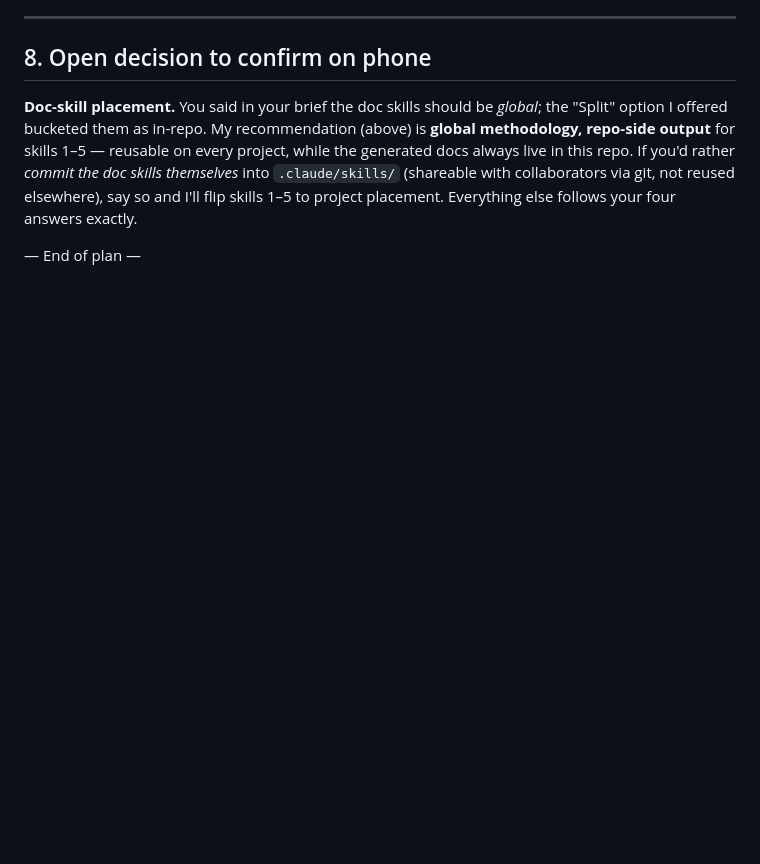
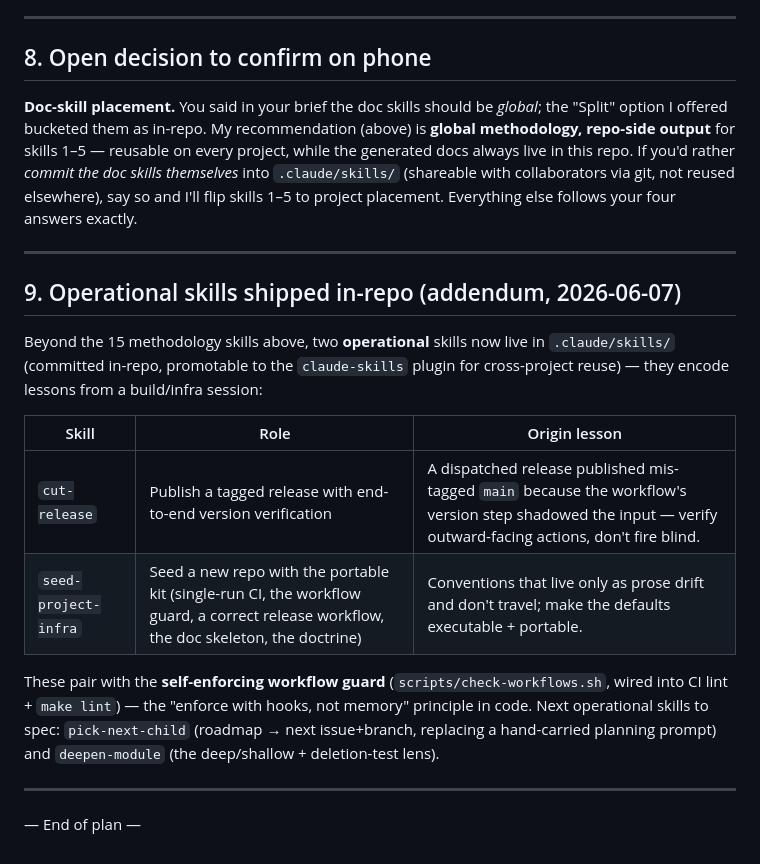
Before and after one commit to dotts-h/Copilot-sdk, a Markdown page: SKILLS_PLAN.md, the part around the change. GitHub-like rendering; blank space fills up the shorter version.

Commit message:
infra(skills): portable cut-release + seed-project-infra skills
The "portable skills" + "project-infra kit" infra threads. Two operational skills under
.claude/skills/ (committed in-repo, promotable to the claude-skills plugin for cross-project
reuse), encoding this session's lessons so they travel to new projects instead of being
re-derived:

- cut-release: publish a tagged release with end-to-end version verification (pre-flight the
  version-resolution, dispatch fallback when tag-push is blocked, verify the published tag
  matches the request). Encodes the mis-tagged-`main` lesson.
- seed-project-infra: seed a new repo with the portable kit — single-run CI triggers, the
  self-enforcing workflow guard, a correct release workflow, the doc skeleton (CONVENTIONS +
  CONTEXT glossary + ADR log + generated CODEMAP), and the doctrine (one fact one home;
  small diffs + leash; enforce with hooks not memory; verify outward-facing actions). The
  "how does our infra work with new projects" answer, made actionable + lean.

SKILLS_PLAN.md addendum documents both + the next operational skills to spec
(pick-next-child, deepen-module).

https://claude.ai/code/session_01GHZhnF21KQPcBbnftSPppQ

```diff
--- a/SKILLS_PLAN.md
+++ b/SKILLS_PLAN.md
@@ -287,4 +287,24 @@ For each skill, hand the creator: the **name**, the **`description` draft** (ver
 
 **Doc-skill placement.** You said in your brief the doc skills should be *global*; the "Split" option I offered bucketed them as in-repo. My recommendation (above) is **global methodology, repo-side output** for skills 1–5 — reusable on every project, while the generated docs always live in this repo. If you'd rather *commit the doc skills themselves* into `.claude/skills/` (shareable with collaborators via git, not reused elsewhere), say so and I'll flip skills 1–5 to project placement. Everything else follows your four answers exactly.
 
+---
+
+## 9. Operational skills shipped in-repo (addendum, 2026-06-07)
+
+Beyond the 15 methodology skills above, two **operational** skills now live in
+`.claude/skills/` (committed in-repo, promotable to the `claude-skills` plugin for
+cross-project reuse) — they encode lessons from a build/infra session:
+
+| Skill | Role | Origin lesson |
+|-------|------|---------------|
+| `cut-release` | Publish a tagged release with end-to-end version verification | A dispatched release published mis-tagged `main` because the workflow's version step shadowed the input — verify outward-facing actions, don't fire blind. |
+| `seed-project-infra` | Seed a new repo with the portable kit (single-run CI, the workflow guard, a correct release workflow, the doc skeleton, the doctrine) | Conventions that live only as prose drift and don't travel; make the defaults executable + portable. |
+
+These pair with the **self-enforcing workflow guard** (`scripts/check-workflows.sh`, wired
+into CI lint + `make lint`) — the "enforce with hooks, not memory" principle in code. Next
+operational skills to spec: `pick-next-child` (roadmap → next issue+branch, replacing a
+hand-carried planning prompt) and `deepen-module` (the deep/shallow + deletion-test lens).
+
+---
+
 — End of plan —
```
Also changed, not shown: 2 other files.
